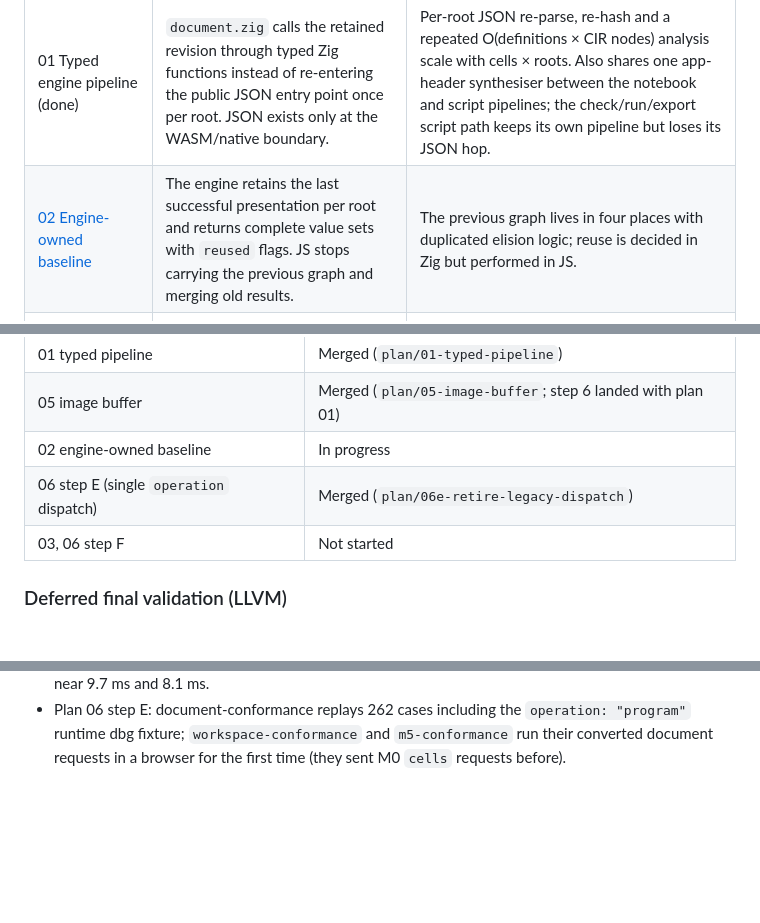
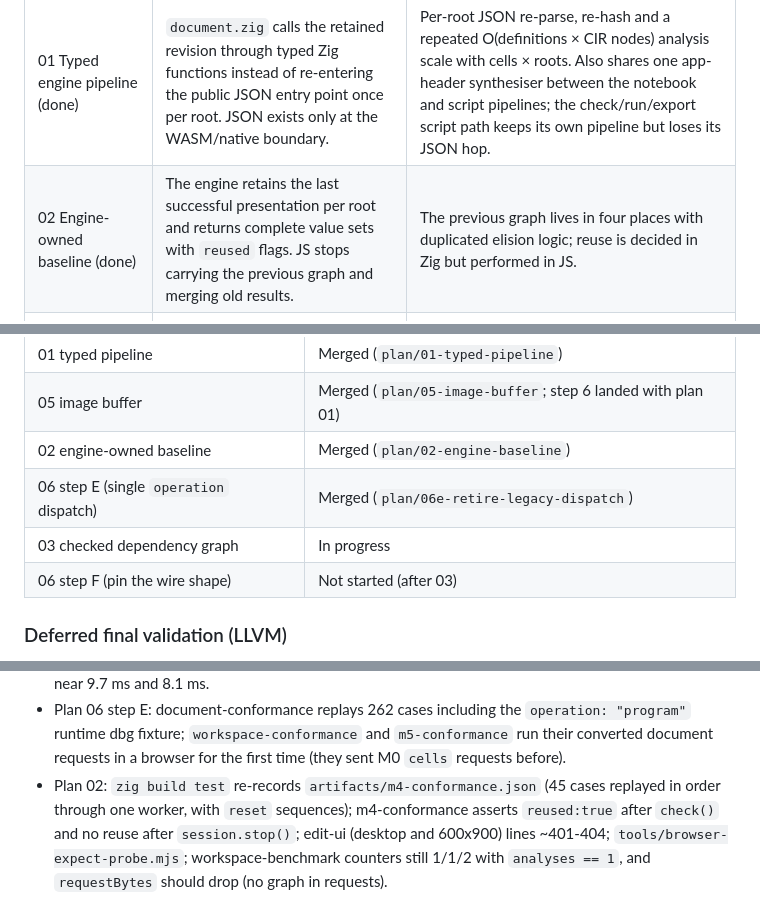
Before and after one commit to ageron/roclet, a Markdown page: wip/README.md, 3 parts joined by grey strips. GitHub-like rendering; blank space fills up the shorter version.

Commit message:
Mark plan 02 merged and plan 03 in progress

```diff
--- a/wip/README.md
+++ b/wip/README.md
@@ -22,7 +22,7 @@ relying on them, since the branch moves.
 | Plan | What changes | Why |
 | --- | --- | --- |
 | 01 Typed engine pipeline (done) | `document.zig` calls the retained revision through typed Zig functions instead of re-entering the public JSON entry point once per root. JSON exists only at the WASM/native boundary. | Per-root JSON re-parse, re-hash and a repeated O(definitions × CIR nodes) analysis scale with cells × roots. Also shares one app-header synthesiser between the notebook and script pipelines; the check/run/export script path keeps its own pipeline but loses its JSON hop. |
-| [02 Engine-owned baseline](02-engine-owned-baseline.md) | The engine retains the last successful presentation per root and returns complete value sets with `reused` flags. JS stops carrying the previous graph and merging old results. | The previous graph lives in four places with duplicated elision logic; reuse is decided in Zig but performed in JS. |
+| 02 Engine-owned baseline (done) | The engine retains the last successful presentation per root and returns complete value sets with `reused` flags. JS stops carrying the previous graph and merging old results. | The previous graph lives in four places with duplicated elision logic; reuse is decided in Zig but performed in JS. |
 | [03 Checked dependency graph](03-checked-dependency-graph.md) | Definition fingerprints come from checked CIR, not source text; type declarations and annotations become graph nodes and edges; the module-scope fallback shrinks. | A comment edit between cells invalidates every root today, and any nominal type declaration disables selective evaluation entirely. |
 | 04 Engine state struct (done) | Module-level globals become an explicit `Engine` struct with a request-scoped observer. | Single-tenant engine, nesting-dependent event attribution, no in-process parallel tests, header parsed through a workspace side channel. |
 | 05 Image buffer vs revision arena (done) | Only what the LIR image requires lives in a flat buffer; everything else in a growable arena; the flat buffer is sized adaptively. | A fixed 512 MiB reservation per revision sets both the memory floor and a hard ceiling that the Debug engine already hits. |
@@ -126,9 +126,10 @@ deferred to one final validation pass when the PR is ready.
 | 04 engine struct | Merged (`plan/04-engine-struct`) |
 | 01 typed pipeline | Merged (`plan/01-typed-pipeline`) |
 | 05 image buffer | Merged (`plan/05-image-buffer`; step 6 landed with plan 01) |
-| 02 engine-owned baseline | In progress |
+| 02 engine-owned baseline | Merged (`plan/02-engine-baseline`) |
 | 06 step E (single `operation` dispatch) | Merged (`plan/06e-retire-legacy-dispatch`) |
-| 03, 06 step F | Not started |
+| 03 checked dependency graph | In progress |
+| 06 step F (pin the wire shape) | Not started (after 03) |
 
 ### Deferred final validation (LLVM)
 
@@ -161,3 +162,9 @@ deferred to one final validation pass when the PR is ready.
   `operation: "program"` runtime dbg fixture; `workspace-conformance` and
   `m5-conformance` run their converted document requests in a browser for the
   first time (they sent M0 `cells` requests before).
+- Plan 02: `zig build test` re-records `artifacts/m4-conformance.json` (45
+  cases replayed in order through one worker, with `reset` sequences);
+  m4-conformance asserts `reused:true` after `check()` and no reuse after
+  `session.stop()`; edit-ui (desktop and 600x900) lines ~401-404;
+  `tools/browser-expect-probe.mjs`; workspace-benchmark counters still 1/1/2
+  with `analyses == 1`, and `requestBytes` should drop (no graph in requests).
```
